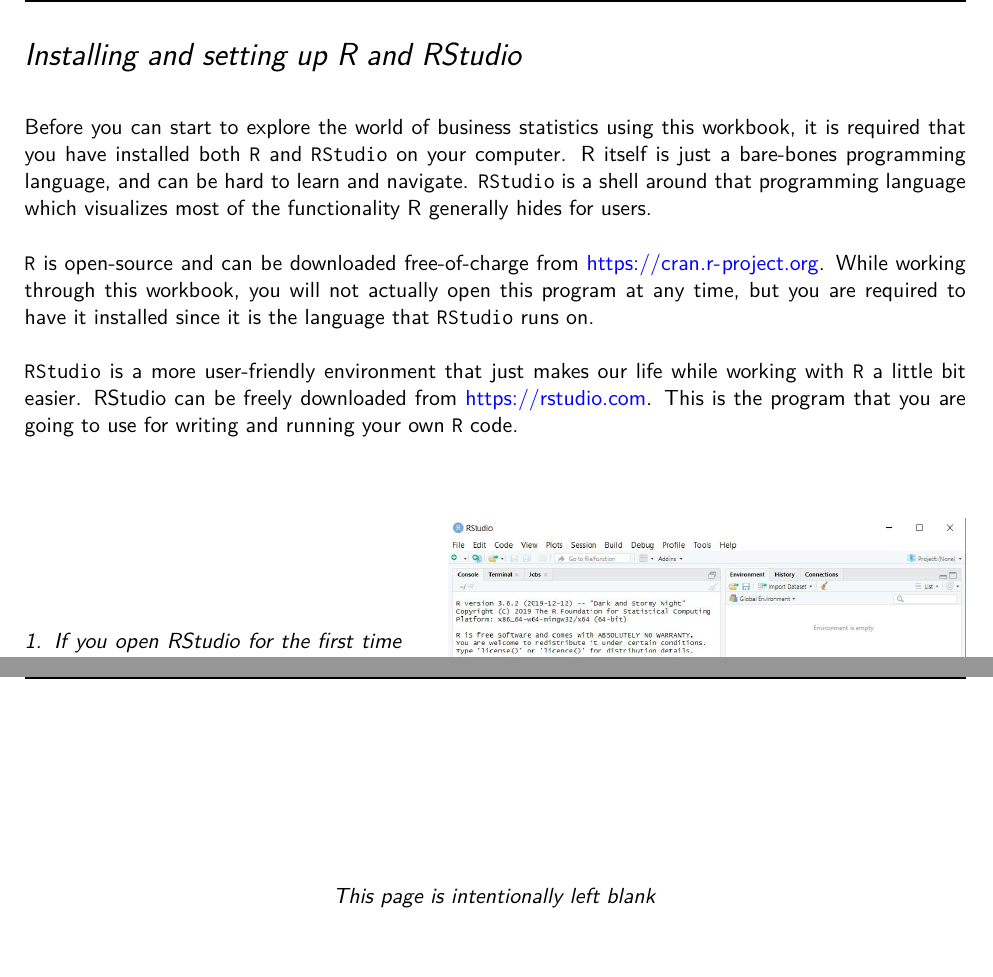
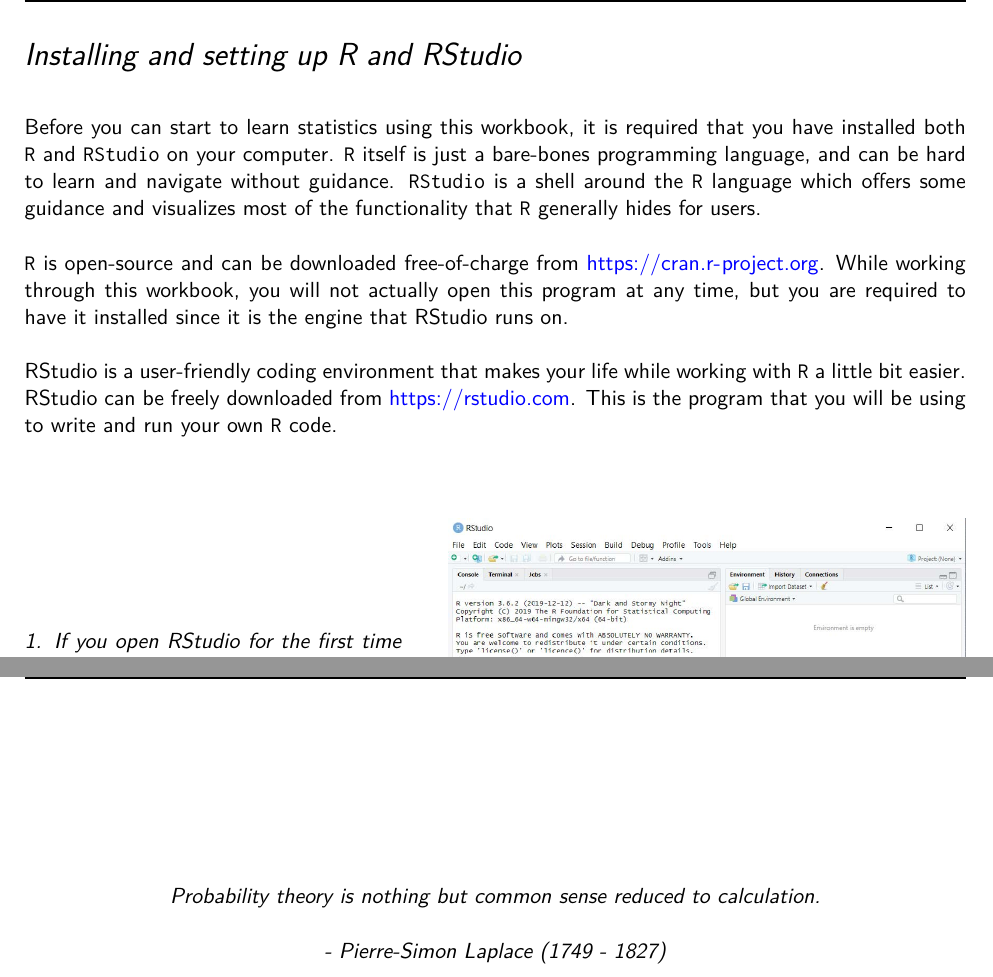
Before and after one commit to koenderks/sfb, a LaTeX book (LaTeX/Book.tex, which reads LaTeX/Files/2. Contents/Preface/Installation and setup.tex, LaTeX/Files/2. Contents/Preface/Quote.tex): two parts of pages 3 and 4 of 162, joined at a grey line, cut so that both start at the same text. The pictures show the PDF file Statistics for Business with applications in R and RStudio.pdf that the author committed with the source.

Commit message:
Add a quote and version number

```diff
--- a/LaTeX/Files/2. Contents/Preface/Installation and setup.tex
+++ b/LaTeX/Files/2. Contents/Preface/Installation and setup.tex
@@ -1,4 +1,4 @@
 \section{Installing and setting up R and RStudio}
 
-Before you can start to explore the world of business statistics using this workbook, it is required that you have installed both \texttt{R} and \texttt{RStudio} on your computer. R itself is just a bare-bones programming language, and can be hard to learn and navigate. \texttt{RStudio} is a shell around that programming language which visualizes most of the functionality R generally hides for users.\\
+Before you can start to learn statistics using this workbook, it is required that you have installed both \texttt{R} and \texttt{RStudio} on your computer. \texttt{R} itself is just a bare-bones programming language, and can be hard to learn and navigate without guidance. \texttt{RStudio} is a shell around the \texttt{R} language which offers some guidance and visualizes most of the functionality that \texttt{R} generally hides for users.\\
 
@@ -6,5 +6,5 @@
 
-\texttt{RStudio} is a more user-friendly environment that just makes our life while working with \texttt{R} a little bit easier. RStudio can be freely downloaded from \url{https://rstudio.com}. This is the program that you are going to use for writing and running your own \texttt{R} code. \\
+RStudio is a user-friendly coding environment that makes your life while working with \texttt{R} a little bit easier. RStudio can be freely downloaded from \url{https://rstudio.com}. This is the program that you will be using to write and run your own \texttt{R} code. \\
 
 \vspace*{1cm}
 
--- /dev/null
+++ b/LaTeX/Files/2. Contents/Preface/Quote.tex
@@ -0,0 +1,7 @@
+\vspace*{2cm}
+\fancyhf[rh]{}
+\begin{center}
+    \textit{Probability theory is nothing but common sense reduced to calculation. \\
+    \vspace*{0.5cm}
+    - Pierre-Simon Laplace (1749 - 1827)}
+\end{center}
```
Also changed, not shown: LaTeX/Book.tex (+1 -1 lines), LaTeX/Files/2. Contents/Preface/Disclaimer.tex (+3 -1 lines), Statistics for Business with applications in R and RStudio.pdf, LaTeX/Files/2. Contents/Preface/Installation and setup.tex (2 more changed lines).
